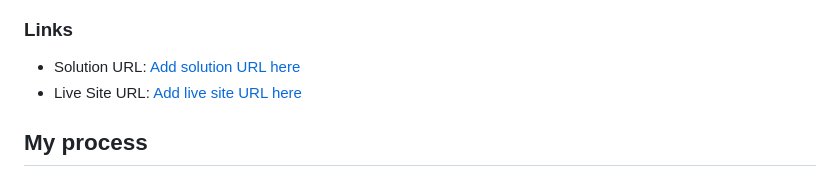
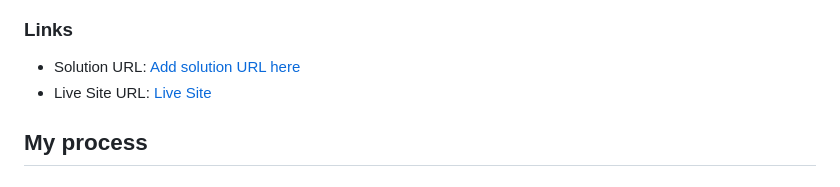
Before and after one commit to WizKid0107/FEM-blog-preview-card, a Markdown page: README.md, the part around the change. Rendered like a GitHub page.

Commit message:
update live site url

```diff
--- a/README.md
+++ b/README.md
@@ -32,7 +32,7 @@ This project is a blog preview card with responsive design that works on both mo
 ### Links
 
 - Solution URL: [Add solution URL here](https://your-solution-url.com)
-- Live Site URL: [Add live site URL here](https://wizkid0107.github.io/FEM-blog-preview-card/)
+- Live Site URL: [Live Site](https://wizkid0107.github.io/FEM-blog-preview-card/)
 
 ## My process
 
```
